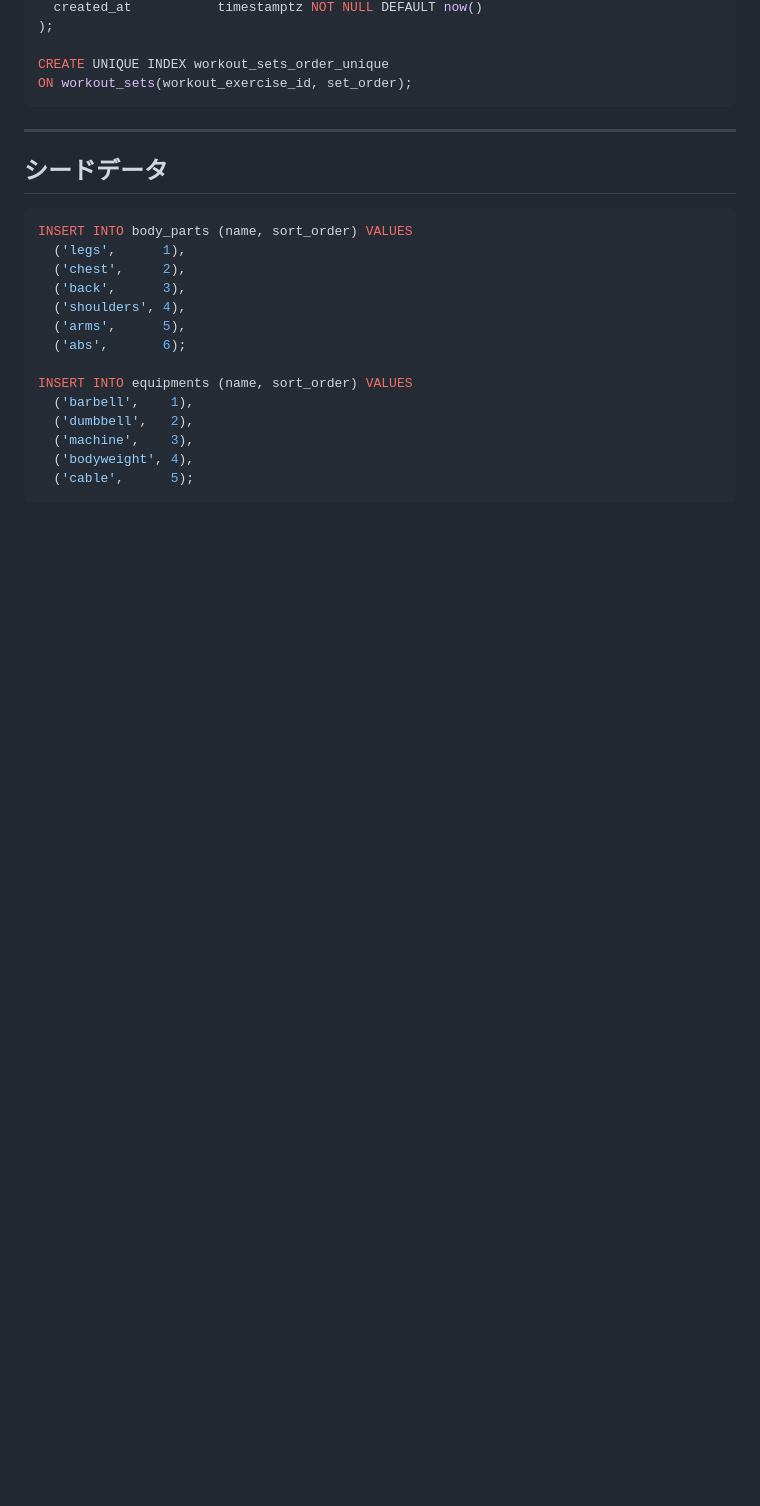
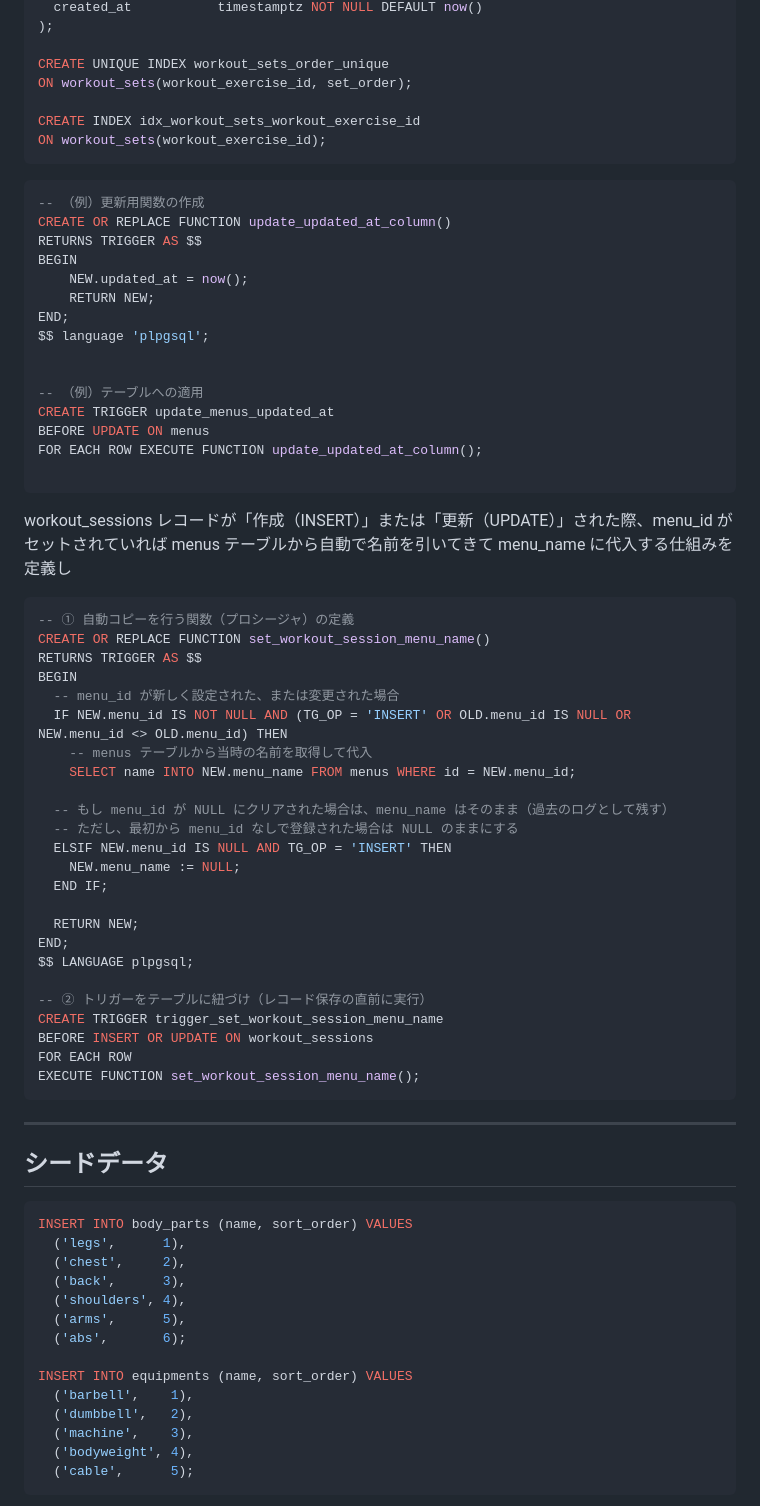
Before and after one commit to YATO789/machamp, a Markdown page: doc/database_design.md, the part around one of its changes. Rendered like a GitHub page; blank space fills up the shorter version.

````diff
--- a/doc/database_design.md
+++ b/doc/database_design.md
@@ -134,6 +195,56 @@ CREATE TABLE workout_sets (
 
 CREATE UNIQUE INDEX workout_sets_order_unique
 ON workout_sets(workout_exercise_id, set_order);
+
+CREATE INDEX idx_workout_sets_workout_exercise_id
+ON workout_sets(workout_exercise_id);
+```
+
+```sql
+-- （例）更新用関数の作成
+CREATE OR REPLACE FUNCTION update_updated_at_column()
+RETURNS TRIGGER AS $$
+BEGIN
+    NEW.updated_at = now();
+    RETURN NEW;
+END;
+$$ language 'plpgsql';
+
+
+-- （例）テーブルへの適用
+CREATE TRIGGER update_menus_updated_at
+BEFORE UPDATE ON menus
+FOR EACH ROW EXECUTE FUNCTION update_updated_at_column();
+
+```
+
+workout_sessions レコードが「作成（INSERT）」または「更新（UPDATE）」された際、menu_id がセットされていれば menus テーブルから自動で名前を引いてきて menu_name に代入する仕組みを定義し
+
+```sql
+-- ① 自動コピーを行う関数（プロシージャ）の定義
+CREATE OR REPLACE FUNCTION set_workout_session_menu_name()
+RETURNS TRIGGER AS $$
+BEGIN
+  -- menu_id が新しく設定された、または変更された場合
+  IF NEW.menu_id IS NOT NULL AND (TG_OP = 'INSERT' OR OLD.menu_id IS NULL OR NEW.menu_id <> OLD.menu_id) THEN
+    -- menus テーブルから当時の名前を取得して代入
+    SELECT name INTO NEW.menu_name FROM menus WHERE id = NEW.menu_id;
+
+  -- もし menu_id が NULL にクリアされた場合は、menu_name はそのまま（過去のログとして残す）
+  -- ただし、最初から menu_id なしで登録された場合は NULL のままにする
+  ELSIF NEW.menu_id IS NULL AND TG_OP = 'INSERT' THEN
+    NEW.menu_name := NULL;
+  END IF;
+
+  RETURN NEW;
+END;
+$$ LANGUAGE plpgsql;
+
+-- ② トリガーをテーブルに紐づけ（レコード保存の直前に実行）
+CREATE TRIGGER trigger_set_workout_session_menu_name
+BEFORE INSERT OR UPDATE ON workout_sessions
+FOR EACH ROW
+EXECUTE FUNCTION set_workout_session_menu_name();
 ```
 
 ---
````
Also changed, not shown: other parts of doc/database_design.md (+86 -25 lines).
